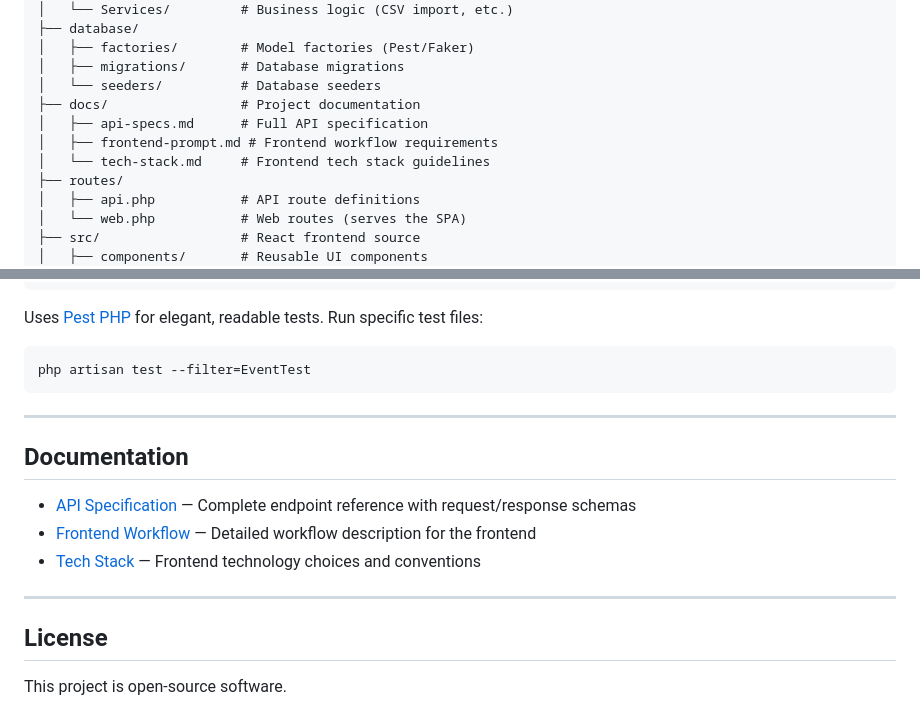
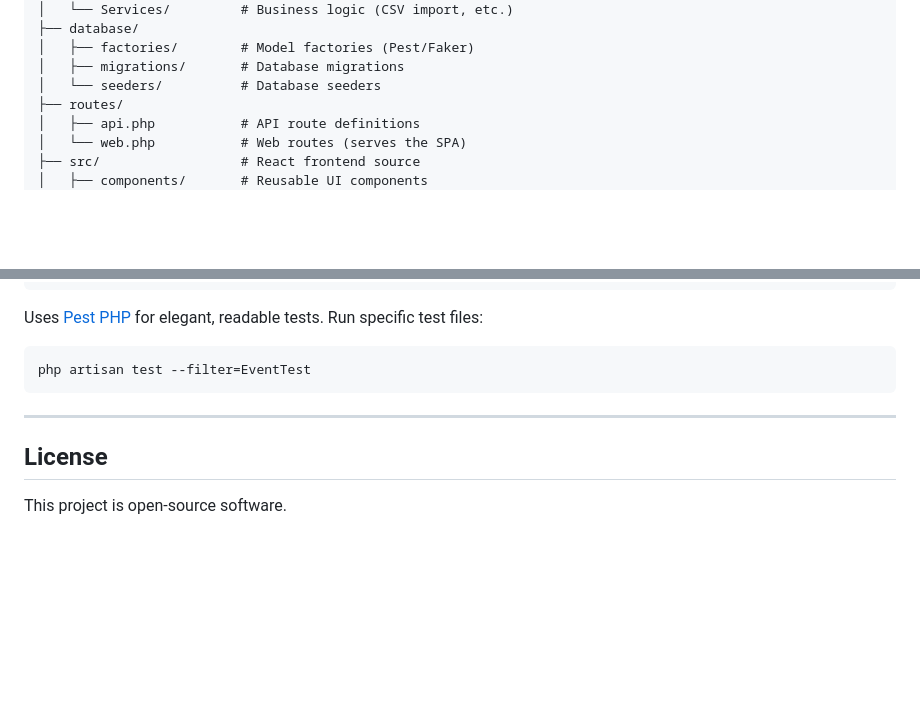
Before and after one commit to ionvop/yet-another-attendance-monitoring-system, a Markdown page: README.md, 2 parts joined by grey strips. Drawn GitHub-style; blank space fills up the shorter version.

```diff
--- a/README.md
+++ b/README.md
@@ -200,10 +200,6 @@ npm run build
 │   ├── factories/        # Model factories (Pest/Faker)
 │   ├── migrations/       # Database migrations
 │   └── seeders/          # Database seeders
-├── docs/                 # Project documentation
-│   ├── api-specs.md      # Full API specification
-│   ├── frontend-prompt.md # Frontend workflow requirements
-│   └── tech-stack.md     # Frontend tech stack guidelines
 ├── routes/
 │   ├── api.php           # API route definitions
 │   └── web.php           # Web routes (serves the SPA)
@@ -237,14 +233,6 @@ php artisan test --filter=EventTest
 
 ---
 
-## Documentation
-
-- [API Specification](docs/api-specs.md) — Complete endpoint reference with request/response schemas
-- [Frontend Workflow](docs/frontend-prompt.md) — Detailed workflow description for the frontend
-- [Tech Stack](docs/tech-stack.md) — Frontend technology choices and conventions
-
----
-
 ## License
 
 This project is open-source software.
```
